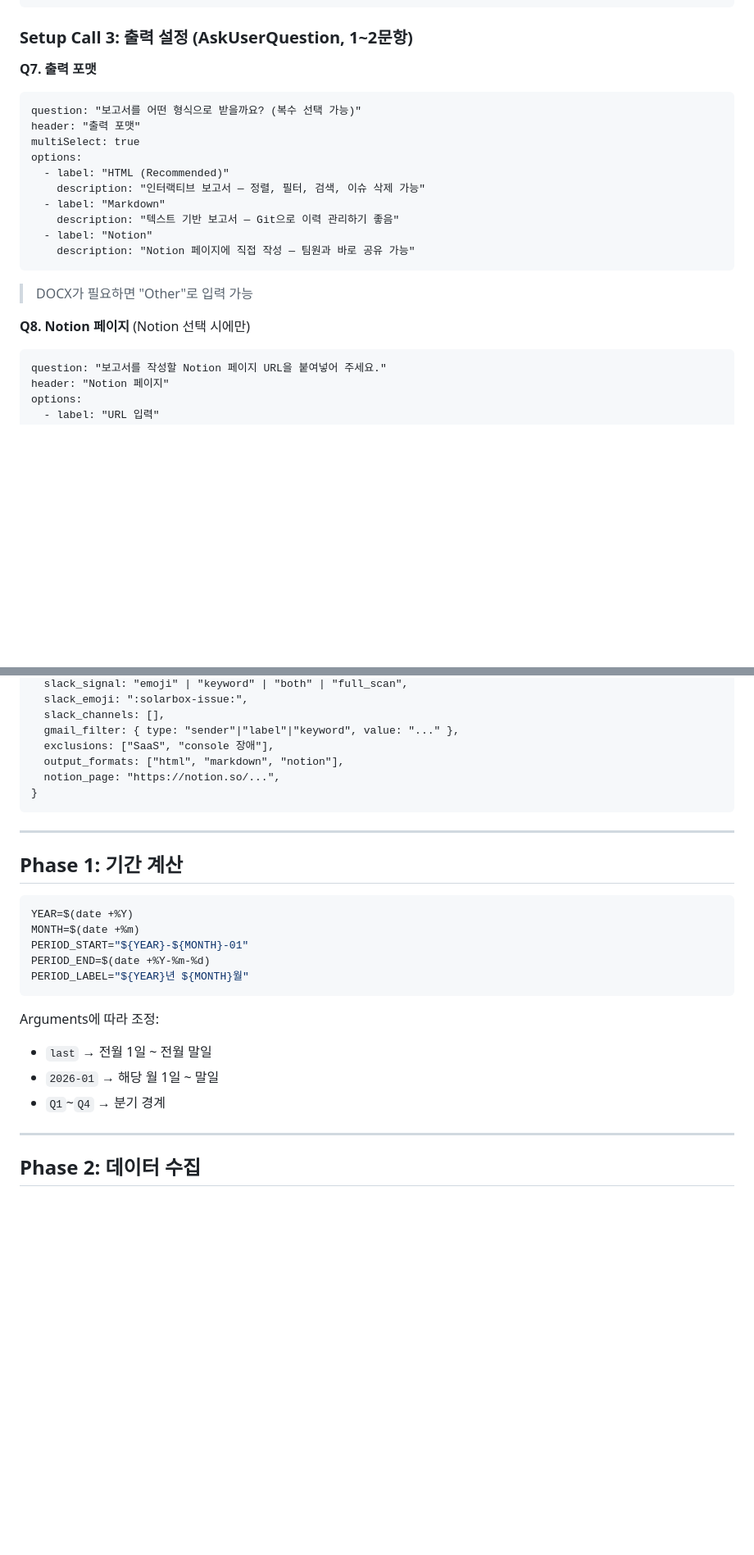
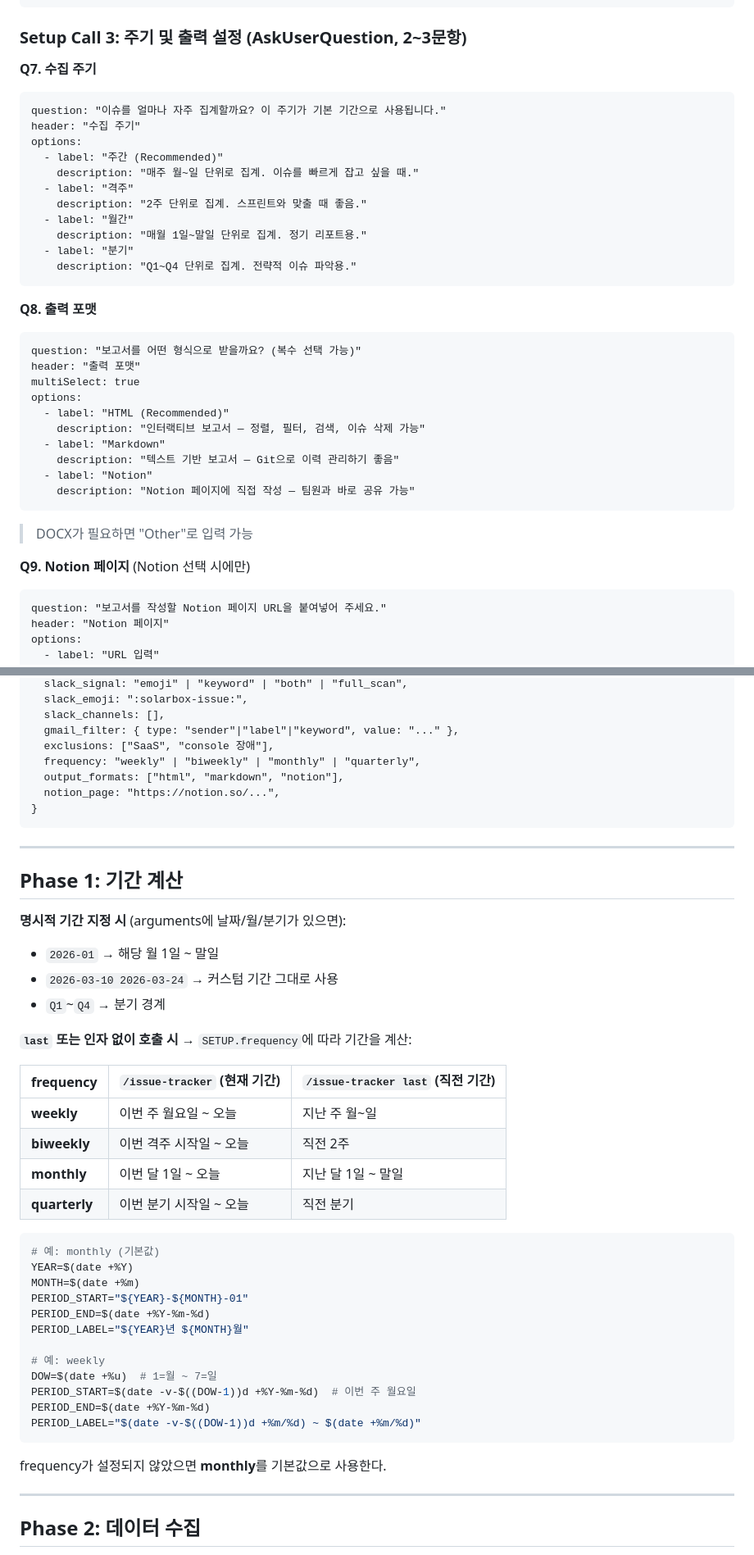
Before and after one commit to symoon94/moonkit, a Markdown page: skills/issue-tracker/SKILL.md, 2 parts joined by grey strips. Shown at 82% size. Drawn GitHub-style; blank space fills up the shorter version.

Commit message:
Add collection frequency option to setup
Users can choose weekly, biweekly, monthly, or quarterly as their
default collection period. The frequency determines how /issue-tracker
and /issue-tracker last calculate date ranges. File names now use
PERIOD_START--PERIOD_END for clarity across different frequencies.

Co-Authored-By: Claude Opus 4.6 (1M context) <noreply@anthropic.com>

````diff
--- a/skills/issue-tracker/SKILL.md
+++ b/skills/issue-tracker/SKILL.md
@@ -166,9 +167,24 @@ options:
     description: "필터 없이 전부 수집합니다"
 ```
 
-### Setup Call 3: 출력 설정 (AskUserQuestion, 1~2문항)
+### Setup Call 3: 주기 및 출력 설정 (AskUserQuestion, 2~3문항)
 
-**Q7. 출력 포맷**
+**Q7. 수집 주기**
+```
+question: "이슈를 얼마나 자주 집계할까요? 이 주기가 기본 기간으로 사용됩니다."
+header: "수집 주기"
+options:
+  - label: "주간 (Recommended)"
+    description: "매주 월~일 단위로 집계. 이슈를 빠르게 잡고 싶을 때."
+  - label: "격주"
+    description: "2주 단위로 집계. 스프린트와 맞출 때 좋음."
+  - label: "월간"
+    description: "매월 1일~말일 단위로 집계. 정기 리포트용."
+  - label: "분기"
+    description: "Q1~Q4 단위로 집계. 전략적 이슈 파악용."
+```
+
+**Q8. 출력 포맷**
 ```
 question: "보고서를 어떤 형식으로 받을까요? (복수 선택 가능)"
 header: "출력 포맷"
@@ -183,7 +199,7 @@ options:
 ```
 > DOCX가 필요하면 "Other"로 입력 가능
 
-**Q8. Notion 페이지** (Notion 선택 시에만)
+**Q9. Notion 페이지** (Notion 선택 시에만)
 ```
 question: "보고서를 작성할 Notion 페이지 URL을 붙여넣어 주세요."
 header: "Notion 페이지"
@@ -254,6 +271,7 @@ SETUP = {
   slack_channels: [],
   gmail_filter: { type: "sender"|"label"|"keyword", value: "..." },
   exclusions: ["SaaS", "console 장애"],
+  frequency: "weekly" | "biweekly" | "monthly" | "quarterly",
   output_formats: ["html", "markdown", "notion"],
   notion_page: "https://notion.so/...",
 }
@@ -263,18 +281,36 @@ SETUP = {
 
 ## Phase 1: 기간 계산
 
+**명시적 기간 지정 시** (arguments에 날짜/월/분기가 있으면):
+- `2026-01` → 해당 월 1일 ~ 말일
+- `2026-03-10 2026-03-24` → 커스텀 기간 그대로 사용
+- `Q1`~`Q4` → 분기 경계
+
+**`last` 또는 인자 없이 호출 시** → `SETUP.frequency`에 따라 기간을 계산:
+
+| frequency | `/issue-tracker` (현재 기간) | `/issue-tracker last` (직전 기간) |
+|-----------|------------------------------|-----------------------------------|
+| **weekly** | 이번 주 월요일 ~ 오늘 | 지난 주 월~일 |
+| **biweekly** | 이번 격주 시작일 ~ 오늘 | 직전 2주 |
+| **monthly** | 이번 달 1일 ~ 오늘 | 지난 달 1일 ~ 말일 |
+| **quarterly** | 이번 분기 시작일 ~ 오늘 | 직전 분기 |
+
 ```bash
+# 예: monthly (기본값)
 YEAR=$(date +%Y)
 MONTH=$(date +%m)
 PERIOD_START="${YEAR}-${MONTH}-01"
 PERIOD_END=$(date +%Y-%m-%d)
 PERIOD_LABEL="${YEAR}년 ${MONTH}월"
+
+# 예: weekly
+DOW=$(date +%u)  # 1=월 ~ 7=일
+PERIOD_START=$(date -v-$((DOW-1))d +%Y-%m-%d)  # 이번 주 월요일
+PERIOD_END=$(date +%Y-%m-%d)
+PERIOD_LABEL="$(date -v-$((DOW-1))d +%m/%d) ~ $(date +%m/%d)"
 ```
 
-Arguments에 따라 조정:
-- `last` → 전월 1일 ~ 전월 말일
-- `2026-01` → 해당 월 1일 ~ 말일
-- `Q1`~`Q4` → 분기 경계
+frequency가 설정되지 않았으면 **monthly**를 기본값으로 사용한다.
 
 ---
 
````
Also changed, not shown: other parts of skills/issue-tracker/SKILL.md (+6 -4 lines).
